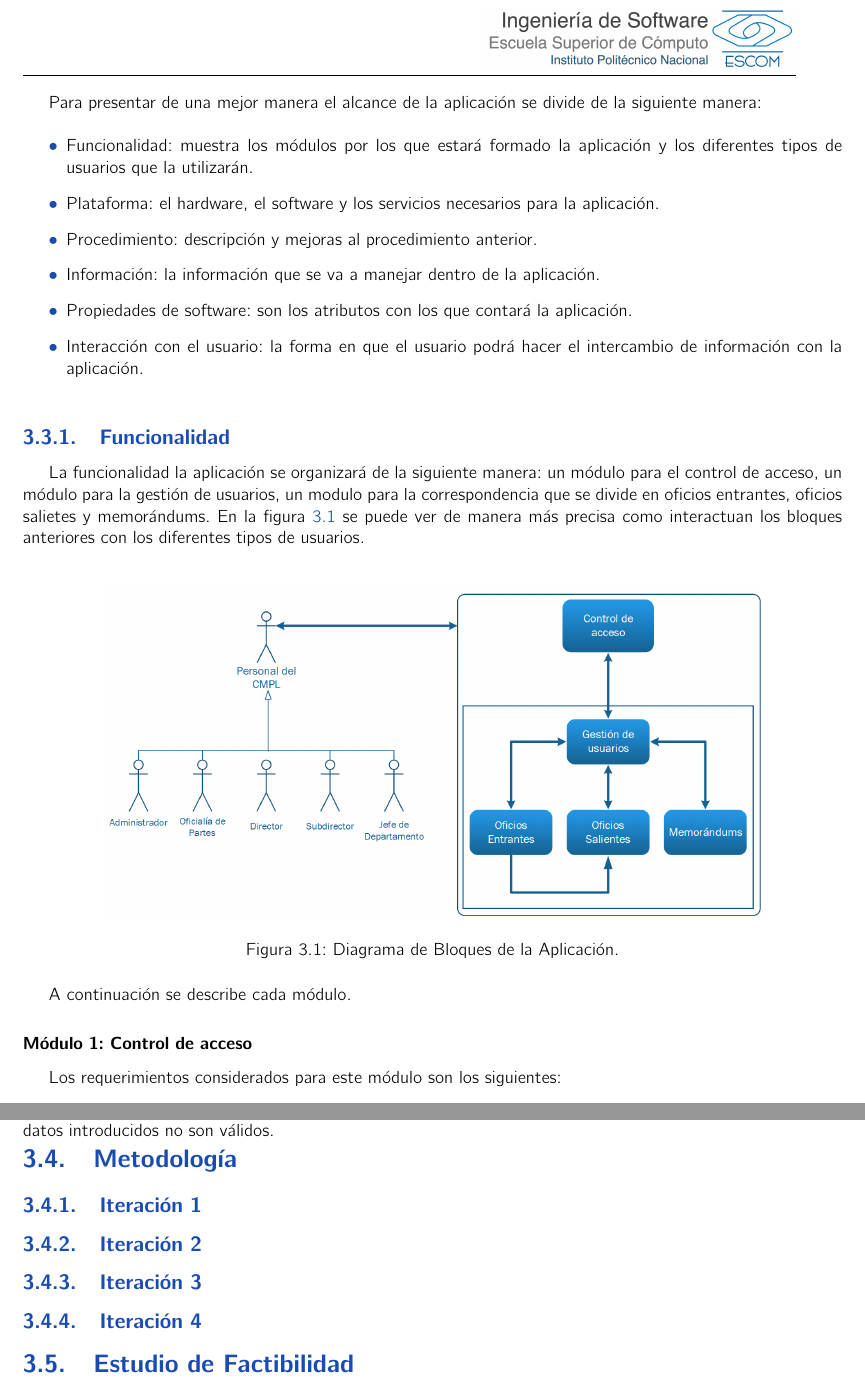
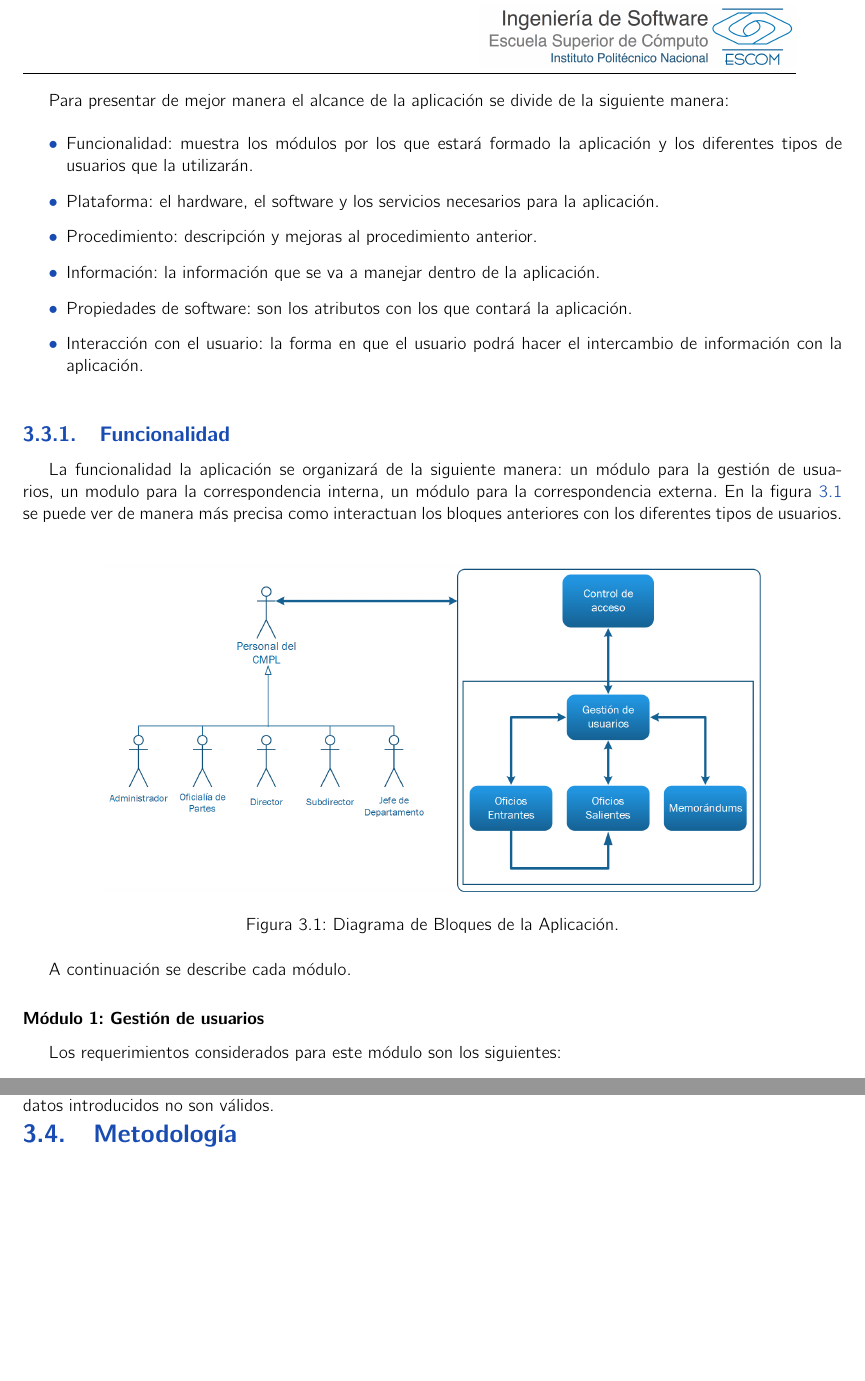
Before and after one commit to jonatanian/ReporteTecnicoTT, a LaTeX book (analisis.tex, which reads propuesta.tex): two parts of pages 16 and 22 of 24, joined at a grey line, cut so that both start at the same text, the shorter picture padded with empty space. Compiled offline with pdfLaTeX.

Commit message:
propuesta moduos

```diff
--- a/propuesta.tex
+++ b/propuesta.tex
@@ -23,7 +25,7 @@ Con esto creemos...
 
 \section{Alcance}
 
-Para presentar de una mejor manera el alcance de la aplicación se divide de la siguiente manera: \\
+Para presentar de mejor manera el alcance de la aplicación se divide de la siguiente manera: \\
 
 \begin{itemize}
 	\item Funcionalidad: muestra los módulos por los que estará formado la aplicación y los diferentes tipos de usuarios que la utilizarán.
@@ -39,7 +41,7 @@ Para presentar de una mejor manera el alcance de la aplicación se divide de la
 
 \subsection{Funcionalidad}
 
-La funcionalidad la aplicación se organizará de la siguiente manera: un módulo para el control de acceso, un módulo para la gestión de usuarios, un modulo para la correspondencia que se divide en oficios entrantes, oficios salietes y memorándums. En la figura \ref{diagrama a bloques} se puede ver de manera más precisa como interactuan los bloques anteriores con los diferentes tipos de usuarios.\\
+La funcionalidad la aplicación se organizará de la siguiente manera: un módulo para la gestión de usuarios, un modulo para la correspondencia interna, un módulo para la correspondencia externa. En la figura \ref{diagrama a bloques} se puede ver de manera más precisa como interactuan los bloques anteriores con los diferentes tipos de usuarios.\\
 
 	\begin{figure}[htbp!]
 		\centering
@@ -50,7 +52,7 @@ La funcionalidad la aplicación se organizará de la siguiente manera: un módul
 
 A continuación se describe cada módulo.
 
-\subsubsection{Módulo 1: Control de acceso}
+\subsubsection{Módulo 1: Gestión de usuarios}
 Los requerimientos considerados para este módulo son los siguientes:
 \begin{itemize}
 	\item Cada usuario tenga una cuenta y una contraseña de acceso.
@@ -264,13 +267,3 @@ Un sistema de software es robusto si es capaz de responder adecuadamente a las c
 Cuenta con una pantalla que tiene un formulario de autenticación donde se le solicita al usuario su correo institucional y su contraseña. Cuando el usuario ingresa sus credenciales la aplicación verifica su correo y su contraseña; si existen entonces la aplicación muestra la pantalla principal de acuerdo al tipo de usuario que sea. En caso contrario, la aplicación regresa a la pantalla de autenticación con un mensaje de error diciendo que los datos introducidos no son válidos.
 
 \section{Metodología}
-
-\subsection{Iteración 1}
-
-\subsection{Iteración 2}
-
-\subsection{Iteración 3}
-
-\subsection{Iteración 4}
-
-\section{Estudio de Factibilidad}
```
Also changed, not shown: propuesta.tex (13 more changed lines).
